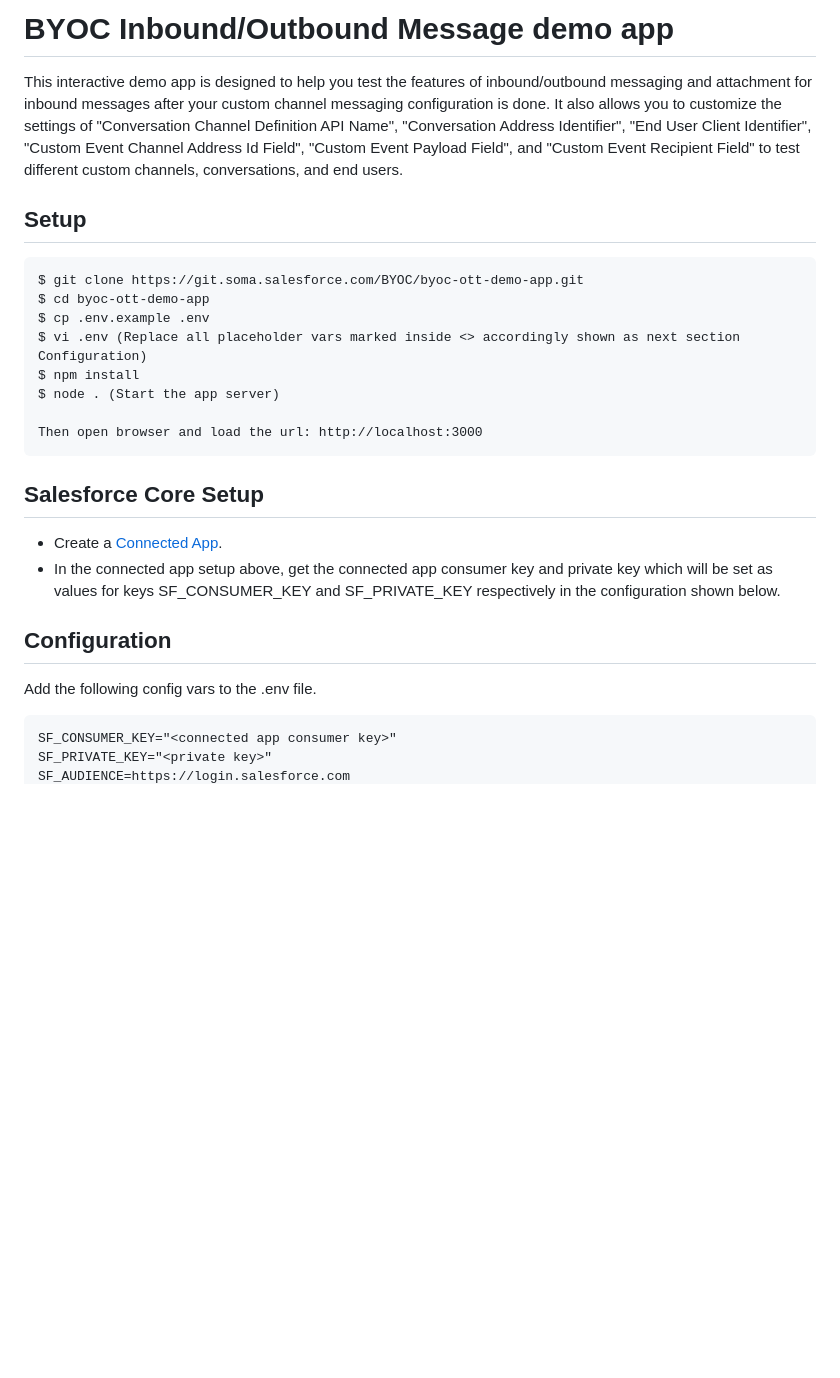
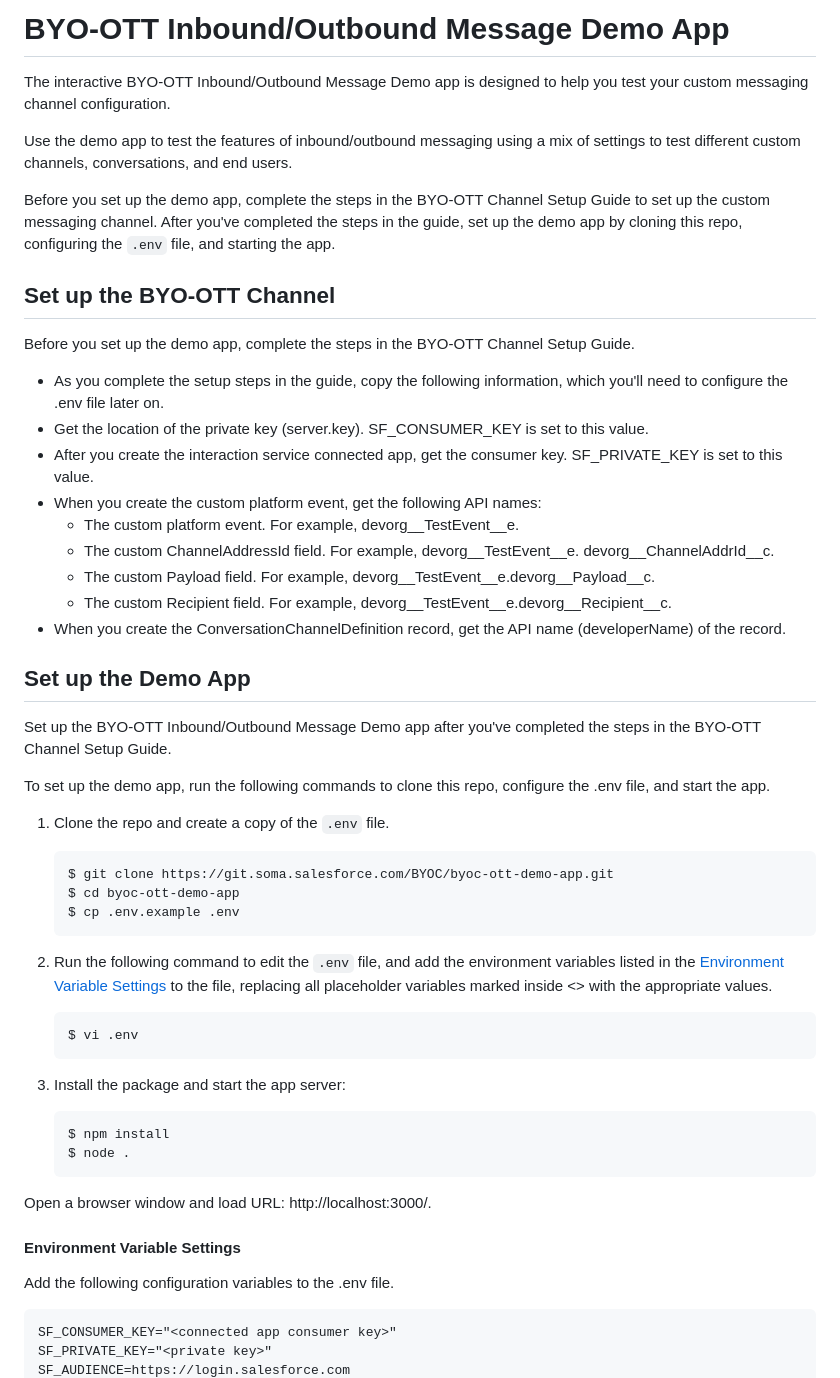
Before and after one commit to salesforce-misc/byoc-ott-demo-app, a Markdown page: README.md, the part around one of its changes. GitHub-like rendering; blank space fills up the shorter version.

````diff
--- a/README.md
+++ b/README.md
@@ -1,27 +1,53 @@
-# BYOC Inbound/Outbound Message demo app
-This interactive demo app is designed to help you test the features of inbound/outbound messaging and attachment for inbound messages after your custom channel messaging configuration is done. It also allows you to customize the settings of "Conversation Channel Definition API Name", "Conversation Address Identifier", "End User Client Identifier", "Custom Event Channel Address Id Field", "Custom Event Payload Field", and "Custom Event Recipient Field" to test different custom channels, conversations, and end users.
+# BYO-OTT Inbound/Outbound Message Demo App
+The interactive BYO-OTT Inbound/Outbound Message Demo app is designed to help you test your custom messaging channel configuration.
 
-## Setup
+Use the demo app to test the features of inbound/outbound messaging using a mix of settings to test different custom channels, conversations, and end users.
 
-```
-$ git clone https://git.soma.salesforce.com/BYOC/byoc-ott-demo-app.git
-$ cd byoc-ott-demo-app
-$ cp .env.example .env
-$ vi .env (Replace all placeholder vars marked inside <> accordingly shown as next section Configuration)
-$ npm install
-$ node . (Start the app server)
+Before you set up the demo app, complete the steps in the BYO-OTT Channel Setup Guide to set up the custom messaging channel. After you've completed the steps in the guide, set up the demo app by cloning this repo, configuring the `.env` file, and starting the app.
 
-Then open browser and load the url: http://localhost:3000
-```
+## Set up the BYO-OTT Channel
 
-## Salesforce Core Setup
+Before you set up the demo app, complete the steps in the BYO-OTT Channel Setup Guide.
+* As you complete the setup steps in the guide, copy the following information, which you'll need to configure the .env file later on.
+* Get the location of the private key (server.key). SF_CONSUMER_KEY is set to this value.
+* After you create the interaction service connected app, get the consumer key. SF_PRIVATE_KEY is set to this value.
+* When you create the custom platform event, get the following API names:
+    * The custom platform event. For example, devorg__TestEvent__e.
+    * The custom ChannelAddressId field. For example, devorg__TestEvent__e. devorg__ChannelAddrId__c.
+    * The custom Payload field. For example, devorg__TestEvent__e.devorg__Payload__c.
+    * The custom Recipient field. For example, devorg__TestEvent__e.devorg__Recipient__c.
+* When you create the ConversationChannelDefinition record, get the API name (developerName) of the record.
 
-- Create a [Connected App](https://git.soma.salesforce.com/service-cloud-realtime/scrt2-interaction-service/blob/master/CONNECTED_APP.md).
-- In the connected app setup above, get the connected app consumer key and private key which will be set as values for keys SF_CONSUMER_KEY and SF_PRIVATE_KEY respectively in the configuration shown below.
+## Set up the Demo App
 
-## Configuration
-Add the following config vars to the .env file.
+Set up the BYO-OTT Inbound/Outbound Message Demo app after you've completed the steps in the BYO-OTT Channel Setup Guide.
 
+To set up the demo app, run the following commands to clone this repo, configure the .env file, and start the app.
+
+1. Clone the repo and create a copy of the `.env` file.
+
+   ```
+   $ git clone https://git.soma.salesforce.com/BYOC/byoc-ott-demo-app.git
+   $ cd byoc-ott-demo-app
+   $ cp .env.example .env
+   ```
+2. Run the following command to edit the `.env` file, and add the environment variables listed in the [Environment Variable Settings](#environment-variable-settings) to the file, replacing all placeholder variables marked inside <> with the appropriate values.
+
+   ```
+   $ vi .env
+   ```
+1. Install the package and start the app server:
+
+   ```
+   $ npm install
+   $ node .
+   ```
+
+Open a browser window and load URL: http://localhost:3000/.
+
+
+#### Environment Variable Settings
+Add the following configuration variables to the .env file.
 ```
 SF_CONSUMER_KEY="<connected app consumer key>"
 SF_PRIVATE_KEY="<private key>"
````
Also changed, not shown: other parts of README.md (+33 -15 lines).
